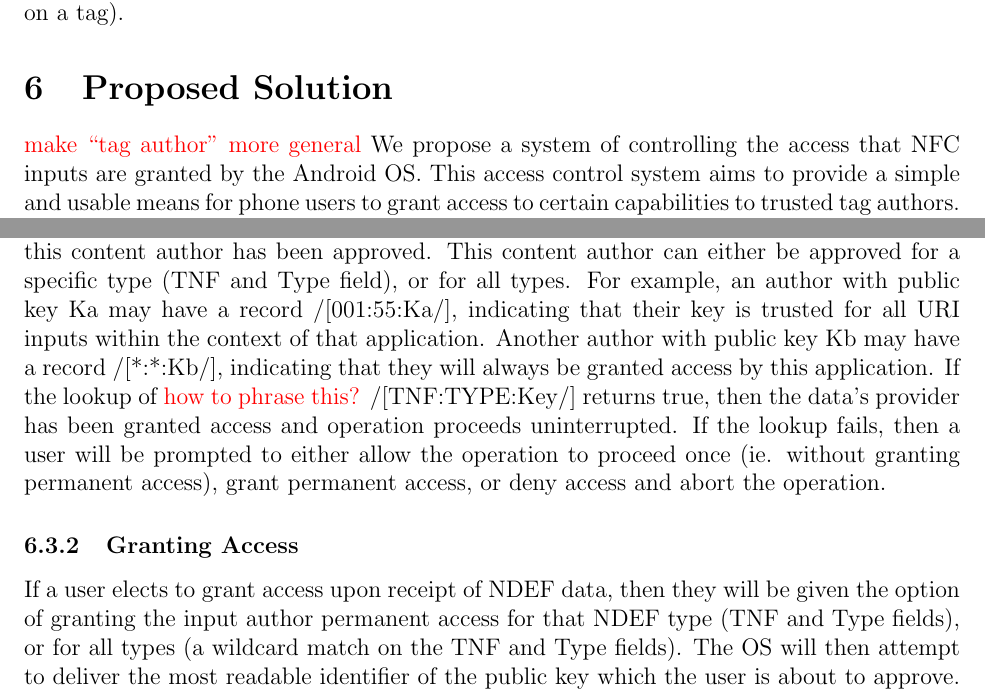
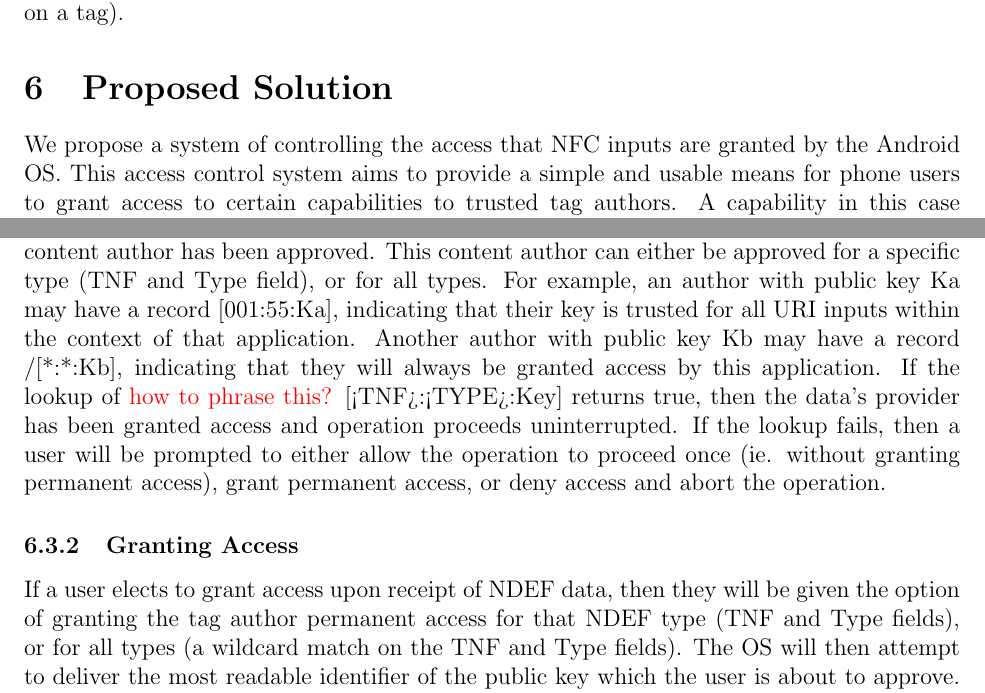
Before and after one commit to maxfeldman14/NFC, a LaTeX document (paper/cs261.tex): two parts of pages 6 and 7 of 12, joined at a grey line, cut so that both start at the same text. Compiled offline with pdfLaTeX.

Commit message:
refactoring

```diff
--- a/paper/cs261.tex
+++ b/paper/cs261.tex
@@ -209,7 +209,6 @@ We propose a way for users to authorize keys based on the data type and applicat
 
 
 \section{Proposed Solution}
-\todo{make ``tag author'' more general}
 We propose a system of controlling the access that NFC inputs are granted by the Android OS.
 This access control system aims to provide a simple and usable means for phone users to grant access to certain capabilities to trusted tag authors.
 A capability in this case refers to the ability to access a system resource, such as to call a phone or open a URL.
@@ -240,12 +239,12 @@ When a tag is read, its data will be marshalled to the appropriate application,
 Before an application acts on NDEF input data, it verifies that the NDEF record's type and public key (from the associated signature record) exist in the access control list.
 The OS provides a method call which allows the application developer to easily check whether this content author has been approved.
 This content author can either be approved for a specific type (TNF and Type field), or for all types.
-For example, an author with public key Ka may have a record /[001:55:Ka/], indicating that their key is trusted for all URI inputs within the context of that application.
-Another author with public key Kb may have a record /[*:*:Kb/], indicating that they will always be granted access by this application.
-If the lookup of \todo{how to phrase this?} /[TNF:TYPE:Key/] returns true, then the data's provider has been granted access and operation proceeds uninterrupted.
+For example, an author with public key Ka may have a record [001:55:Ka], indicating that their key is trusted for all URI inputs within the context of that application.
+Another author with public key Kb may have a record /[*:*:Kb], indicating that they will always be granted access by this application.
+If the lookup of \todo{how to phrase this?} [<TNF>:<TYPE>:Key] returns true, then the data's provider has been granted access and operation proceeds uninterrupted.
 If the lookup fails, then a user will be prompted to either allow the operation to proceed once (ie. without granting permanent access), grant permanent access, or deny access and abort the operation.
 \subsubsection{Granting Access}
-If a user elects to grant access upon receipt of NDEF data, then they will be given the option of granting the input author permanent access for that NDEF type (TNF and Type fields), or for all types (a wildcard match on the TNF and Type fields).
+If a user elects to grant access upon receipt of NDEF data, then they will be given the option of granting the tag author permanent access for that NDEF type (TNF and Type fields), or for all types (a wildcard match on the TNF and Type fields).
 The OS will then attempt to deliver the most readable identifier of the public key which the user is about to approve.
 In most cases, extracting the identifying information from the certificate will be sufficient to present the user with a concise identity of the content author.
 The user then chooses the type of access they wish to grant to that public key, and this access choice is written to the access control list for that app.
```
